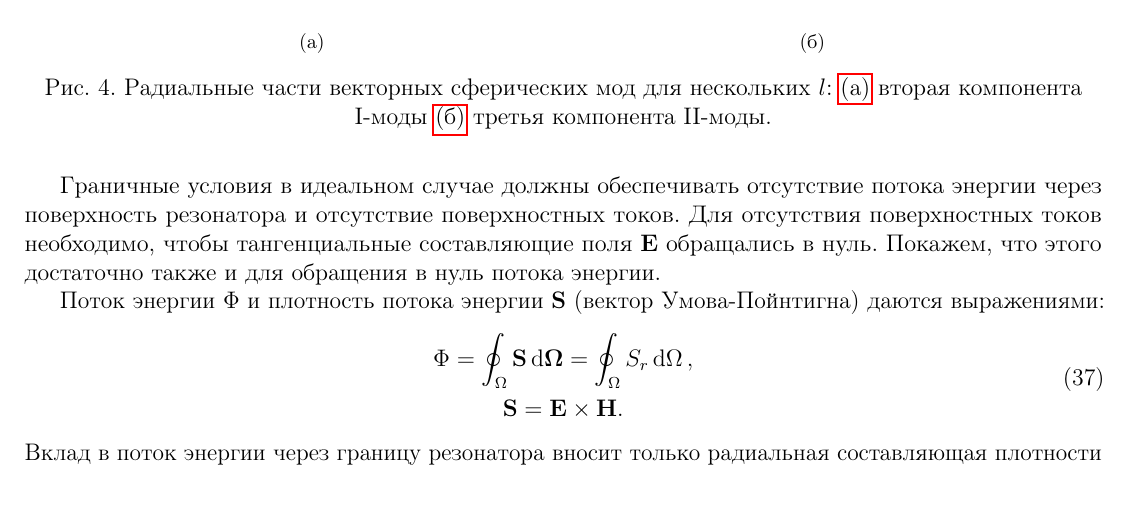
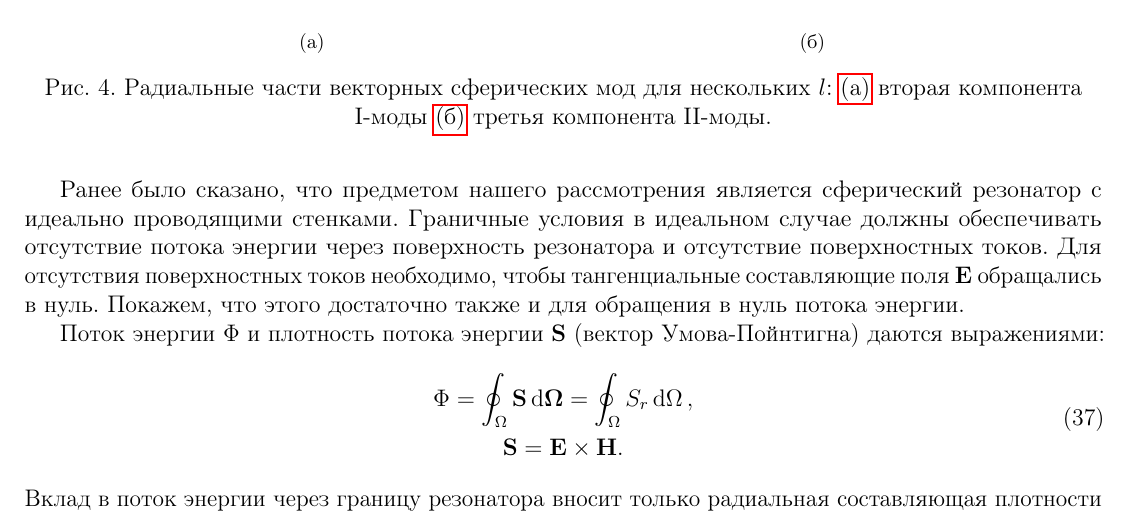
Before and after one commit to d8euAI8sMs/sw-1-spherical-waves, a LaTeX document (doc/spherical_modes/report.tex): part of page 9 of 10, cut so that both start at the same text. Compiled offline with pdfLaTeX.

Commit message:
[d/sm][feat] Указано, что рассматривается резонатор с проводящими стенками

```diff
--- a/doc/spherical_modes/report.tex
+++ b/doc/spherical_modes/report.tex
@@ -541,7 +541,7 @@
 
         Для начала снова поговорим о волновом уравнении (\autoref{eq:wave_equation}). Оно является задачей Штурма-Лиувилля для оператора Лапласа. Ранее мы ввели обозначение для собственного значения оператора Лапласа, взятого с обратным знаком: $\lambda = \varepsilon \flatfrac{\omega^2}{c^2}$. Оно является функцией частоты и определяет масштаб переменной $r$ в радиальных частях сферических мод, поэтому определяется граничными условиями задачи. Это, в свою очередь, означает, что спектр возможных энергий является дискретным, т.е. возможны лишь частоты $\omega_n$, $n = 1, 2, \dots$. Выясним, чем они определяются.
 
-        Граничные условия в идеальном случае должны обеспечивать отсутствие потока энергии через поверхность резонатора и отсутствие поверхностных токов. Для отсутствия поверхностных токов необходимо, чтобы тангенциальные составляющие поля $\vb{E}$ обращались в нуль. Покажем, что этого достаточно также и для обращения в нуль потока энергии.
+        Ранее было сказано, что предметом нашего рассмотрения является сферический резонатор с идеально проводящими стенками. Граничные условия в идеальном случае должны обеспечивать отсутствие потока энергии через поверхность резонатора и отсутствие поверхностных токов. Для отсутствия поверхностных токов необходимо, чтобы тангенциальные составляющие поля $\vb{E}$ обращались в нуль. Покажем, что этого достаточно также и для обращения в нуль потока энергии.
 
         Поток энергии $\Phi$ и плотность потока энергии $\vb{S}$ (вектор Умова-Пойнтигна) даются выражениями:
         %
```
